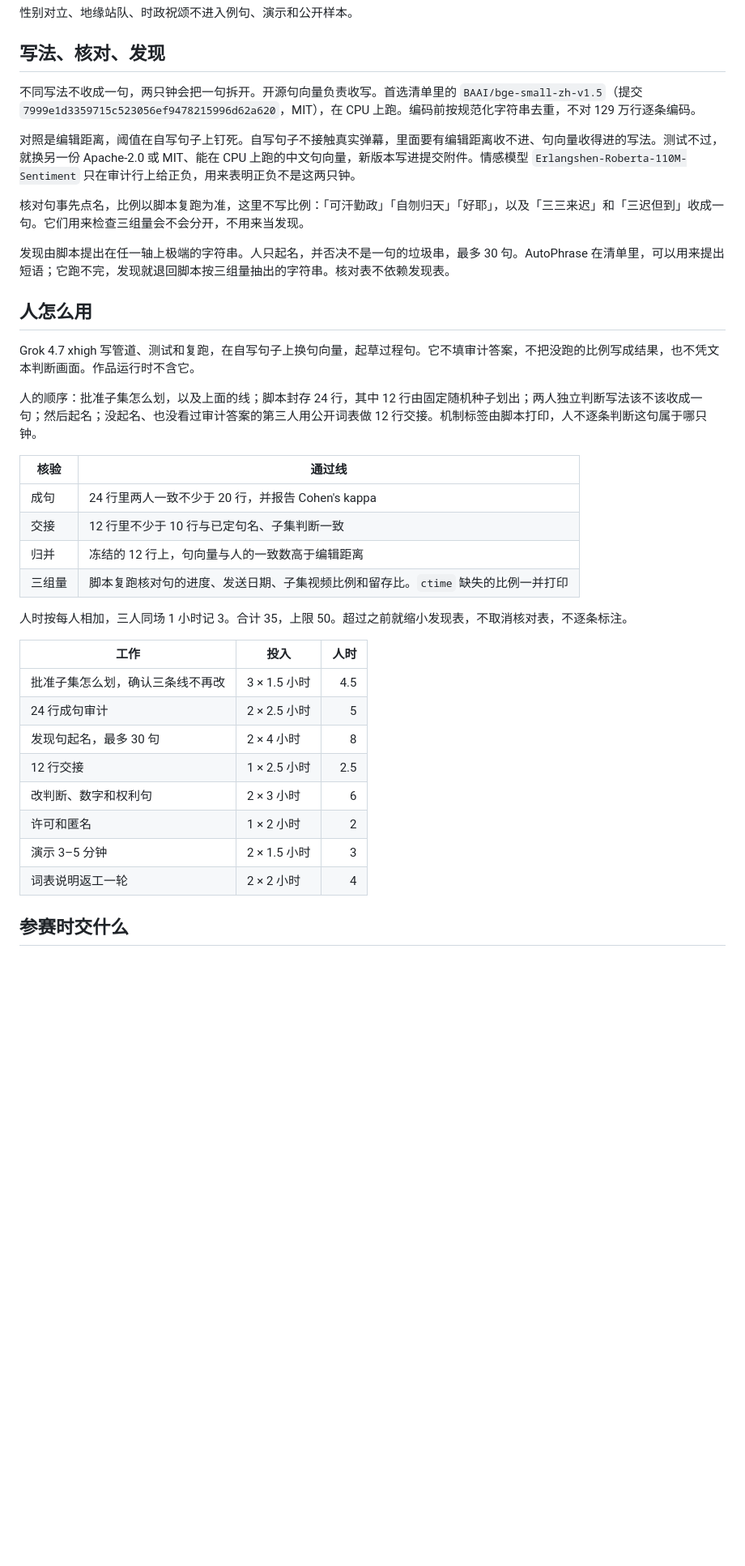
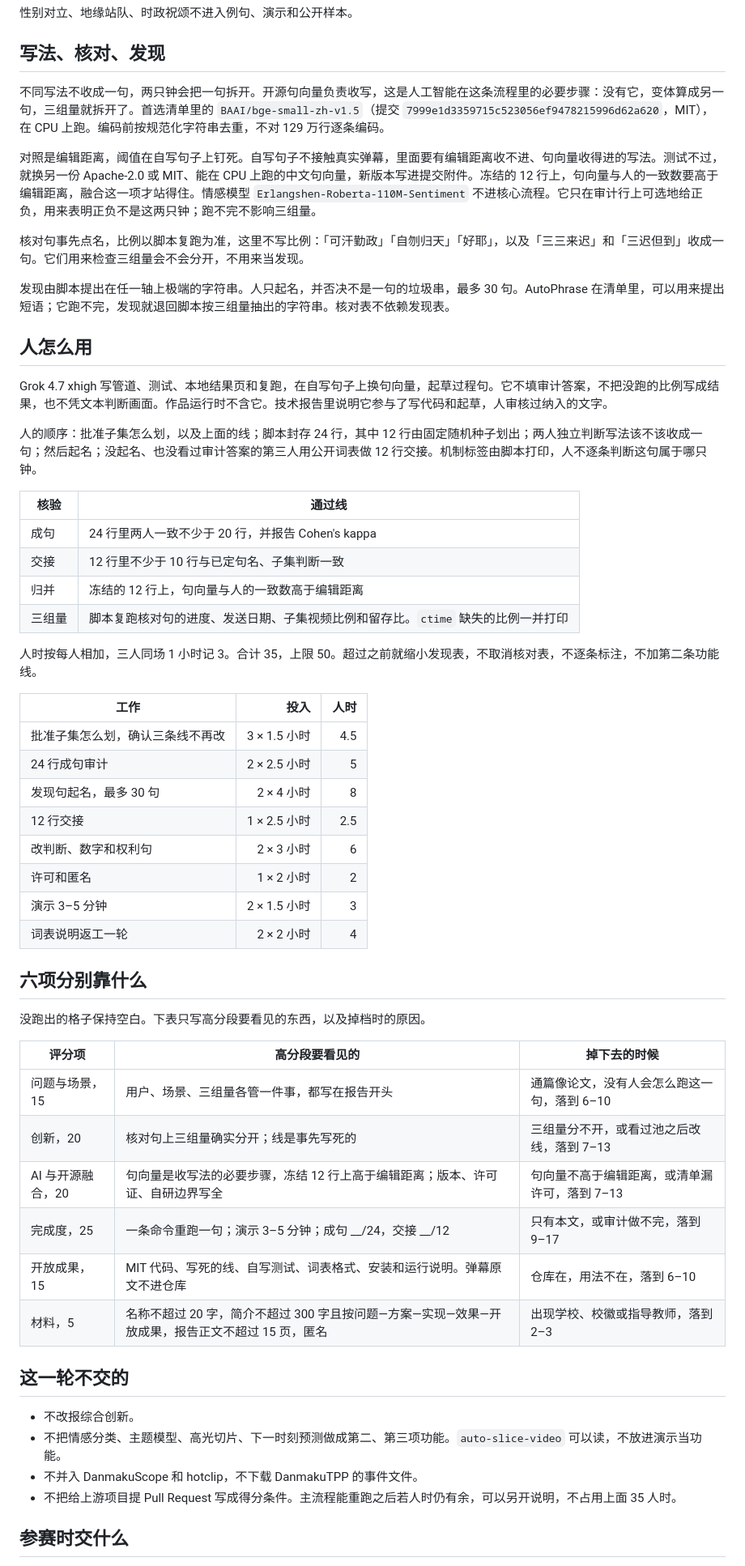
Before and after one commit to DireSabbath/aicomp-2026-tracks, a Markdown page: 项目规划.md, the part around one of its changes. Shown at 81% size. Drawn GitHub-style; blank space fills up the shorter version.

```diff
--- a/项目规划.md
+++ b/项目规划.md
@@ -66,9 +82,9 @@
 
 ## 写法、核对、发现
 
-不同写法不收成一句，两只钟会把一句拆开。开源句向量负责收写。首选清单里的 `BAAI/bge-small-zh-v1.5`（提交 `7999e1d3359715c523056ef9478215996d62a620`，MIT），在 CPU 上跑。编码前按规范化字符串去重，不对 129 万行逐条编码。
+不同写法不收成一句，两只钟会把一句拆开。开源句向量负责收写，这是人工智能在这条流程里的必要步骤：没有它，变体算成另一句，三组量就拆开了。首选清单里的 `BAAI/bge-small-zh-v1.5`（提交 `7999e1d3359715c523056ef9478215996d62a620`，MIT），在 CPU 上跑。编码前按规范化字符串去重，不对 129 万行逐条编码。
 
-对照是编辑距离，阈值在自写句子上钉死。自写句子不接触真实弹幕，里面要有编辑距离收不进、句向量收得进的写法。测试不过，就换另一份 Apache-2.0 或 MIT、能在 CPU 上跑的中文句向量，新版本写进提交附件。情感模型 `Erlangshen-Roberta-110M-Sentiment` 只在审计行上给正负，用来表明正负不是这两只钟。
+对照是编辑距离，阈值在自写句子上钉死。自写句子不接触真实弹幕，里面要有编辑距离收不进、句向量收得进的写法。测试不过，就换另一份 Apache-2.0 或 MIT、能在 CPU 上跑的中文句向量，新版本写进提交附件。冻结的 12 行上，句向量与人的一致数要高于编辑距离，融合这一项才站得住。情感模型 `Erlangshen-Roberta-110M-Sentiment` 不进核心流程。它只在审计行上可选地给正负，用来表明正负不是这两只钟；跑不完不影响三组量。
 
 核对句事先点名，比例以脚本复跑为准，这里不写比例：「可汗勤政」「自刎归天」「好耶」，以及「三三来迟」和「三迟但到」收成一句。它们用来检查三组量会不会分开，不用来当发现。
 
@@ -76,7 +92,7 @@
 
 ## 人怎么用
 
-Grok 4.7 xhigh 写管道、测试和复跑，在自写句子上换句向量，起草过程句。它不填审计答案，不把没跑的比例写成结果，也不凭文本判断画面。作品运行时不含它。
+Grok 4.7 xhigh 写管道、测试、本地结果页和复跑，在自写句子上换句向量，起草过程句。它不填审计答案，不把没跑的比例写成结果，也不凭文本判断画面。作品运行时不含它。技术报告里说明它参与了写代码和起草，人审核过纳入的文字。
 
 人的顺序：批准子集怎么划，以及上面的线；脚本封存 24 行，其中 12 行由固定随机种子划出；两人独立判断写法该不该收成一句；然后起名；没起名、也没看过审计答案的第三人用公开词表做 12 行交接。机制标签由脚本打印，人不逐条判断这句属于哪只钟。
 
@@ -87,10 +103,10 @@ Grok 4.7 xhigh 写管道、测试和复跑，在自写句子上换句向量，
 | 归并 | 冻结的 12 行上，句向量与人的一致数高于编辑距离 |
 | 三组量 | 脚本复跑核对句的进度、发送日期、子集视频比例和留存比。`ctime` 缺失的比例一并打印 |
 
-人时按每人相加，三人同场 1 小时记 3。合计 35，上限 50。超过之前就缩小发现表，不取消核对表，不逐条标注。
+人时按每人相加，三人同场 1 小时记 3。合计 35，上限 50。超过之前就缩小发现表，不取消核对表，不逐条标注，不加第二条功能线。
 
 | 工作 | 投入 | 人时 |
-| --- | --- | ---: |
+| --- | ---: | ---: |
 | 批准子集怎么划，确认三条线不再改 | 3 × 1.5 小时 | 4.5 |
 | 24 行成句审计 | 2 × 2.5 小时 | 5 |
 | 发现句起名，最多 30 句 | 2 × 4 小时 | 8 |
@@ -100,6 +116,26 @@ Grok 4.7 xhigh 写管道、测试和复跑，在自写句子上换句向量，
 | 演示 3–5 分钟 | 2 × 1.5 小时 | 3 |
 | 词表说明返工一轮 | 2 × 2 小时 | 4 |
 
+## 六项分别靠什么
+
+没跑出的格子保持空白。下表只写高分段要看见的东西，以及掉档时的原因。
+
+| 评分项 | 高分段要看见的 | 掉下去的时候 |
+| --- | --- | --- |
+| 问题与场景，15 | 用户、场景、三组量各管一件事，都写在报告开头 | 通篇像论文，没有人会怎么跑这一句，落到 6–10 |
+| 创新，20 | 核对句上三组量确实分开；线是事先写死的 | 三组量分不开，或看过池之后改线，落到 7–13 |
+| AI 与开源融合，20 | 句向量是收写法的必要步骤，冻结 12 行上高于编辑距离；版本、许可证、自研边界写全 | 句向量不高于编辑距离，或清单漏许可，落到 7–13 |
+| 完成度，25 | 一条命令重跑一句；演示 3–5 分钟；成句 __/24，交接 __/12 | 只有本文，或审计做不完，落到 9–17 |
+| 开放成果，15 | MIT 代码、写死的线、自写测试、词表格式、安装和运行说明。弹幕原文不进仓库 | 仓库在，用法不在，落到 6–10 |
+| 材料，5 | 名称不超过 20 字，简介不超过 300 字且按问题—方案—实现—效果—开放成果，报告正文不超过 15 页，匿名 | 出现学校、校徽或指导教师，落到 2–3 |
+
+## 这一轮不交的
+
+- 不改报综合创新。
+- 不把情感分类、主题模型、高光切片、下一时刻预测做成第二、第三项功能。`auto-slice-video` 可以读，不放进演示当功能。
+- 不并入 DanmakuScope 和 hotclip，不下载 DanmakuTPP 的事件文件。
+- 不把给上游项目提 Pull Request 写成得分条件。主流程能重跑之后若人时仍有余，可以另开说明，不占用上面 35 人时。
+
 ## 参赛时交什么
 
 方向一，场景写文化传播。名称「套话落在哪只钟」，7 个字。报名和初赛提交截止 2026 年 10 月 15 日 20:00。材料匿名。正文不超过 15 页。演示 3–5 分钟，现场重跑一句。代码、词表、写死的线和自写测试以 MIT 公开。弹幕原文不进仓库。
```
Also changed, not shown: other parts of 项目规划.md (+25 -11 lines).
